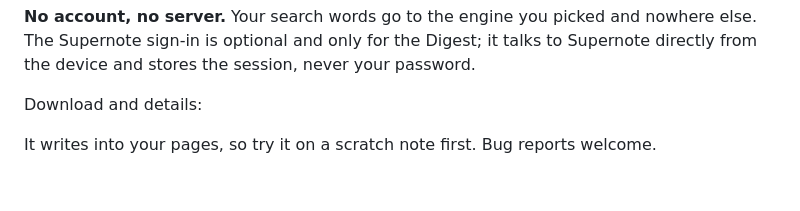
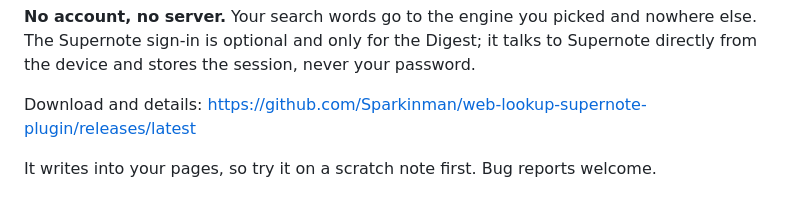
Before and after one commit to Sparkinman/web-lookup-supernote-plugin, a Markdown page: REDDIT.md, the part around the change. Drawn GitHub-style.

Commit message:
Point the writeup at the release

```diff
--- a/REDDIT.md
+++ b/REDDIT.md
@@ -22,6 +22,6 @@ And you cannot attach anything to an element. `userData` is a documented string
 
 **No account, no server.** Your search words go to the engine you picked and nowhere else. The Supernote sign-in is optional and only for the Digest; it talks to Supernote directly from the device and stores the session, never your password.
 
-Download and details: <LINK>
+Download and details: https://github.com/Sparkinman/web-lookup-supernote-plugin/releases/latest
 
 It writes into your pages, so try it on a scratch note first. Bug reports welcome.
```
